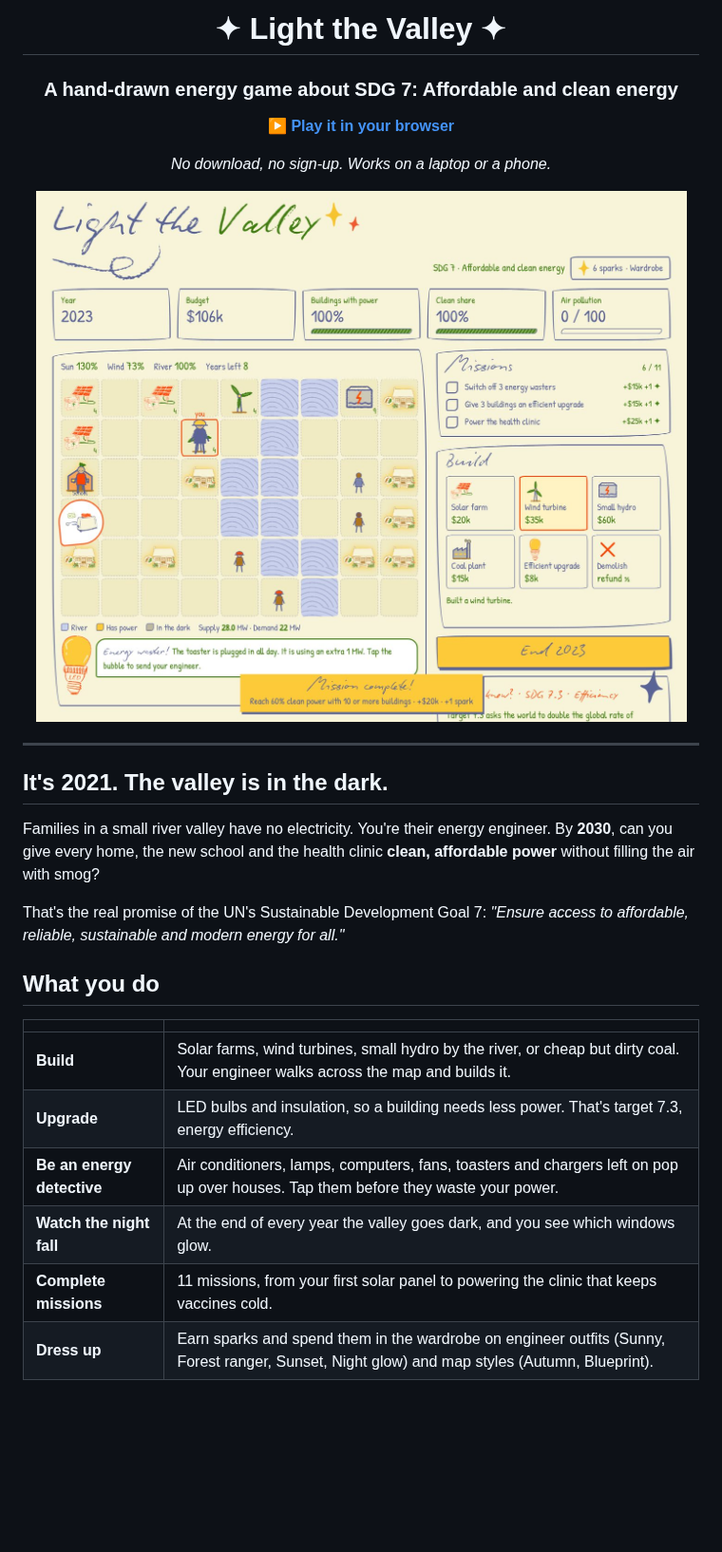
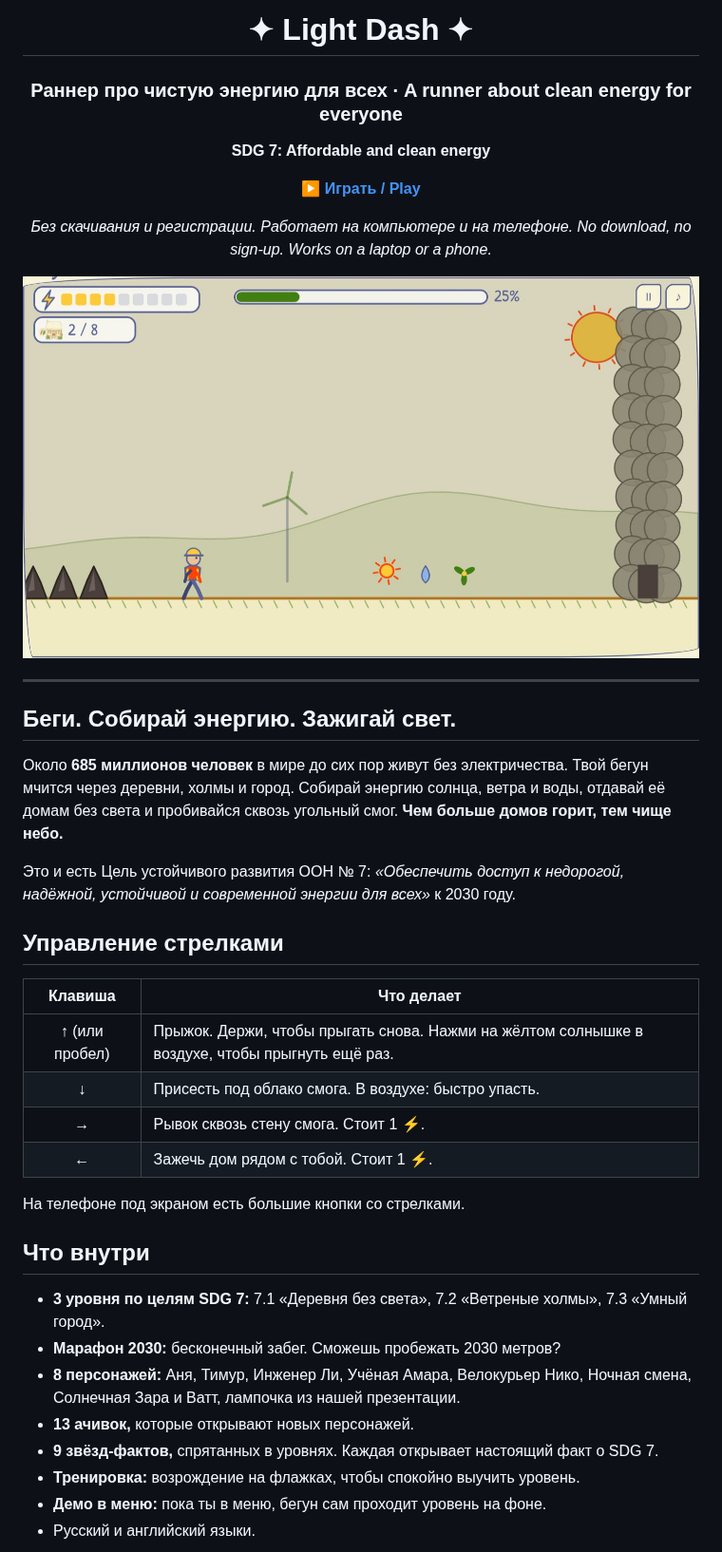
Before and after one commit to N1x-Plut0/sdg-7-, a Markdown page: README.md, the part around one of its changes. Shown at 95% size. Drawn GitHub-style; pictures changed too: assets/dash-play.jpg (added); blank space fills up the shorter version.

```diff
--- a/README.md
+++ b/README.md
@@ -1,37 +1,52 @@
 <div align="center">
 
-# ✦ Light the Valley ✦
+# ✦ Light Dash ✦
 
-### A hand-drawn energy game about **SDG 7: Affordable and clean energy**
+### Раннер про чистую энергию для всех · A runner about clean energy for everyone
 
-**[▶ Play it in your browser](https://n1x-plut0.github.io/sdg-7-/)**
+**SDG 7: Affordable and clean energy**
 
+**[▶ Играть / Play](https://n1x-plut0.github.io/sdg-7-/)**
+
+*Без скачивания и регистрации. Работает на компьютере и на телефоне.*
 *No download, no sign-up. Works on a laptop or a phone.*
 
-<img src="assets/promo-play.jpg" alt="Light the Valley: a hand-drawn valley map with solar farms, wind turbines, homes, walking villagers and an energy-waster bubble" width="820">
+<img src="assets/dash-play.jpg" alt="Light Dash: a runner in a hard hat races past dark houses toward a tall wall of coal smog, with sun, water and wind energy to collect" width="820">
 
 </div>
 
 ---
 
-## It's 2021. The valley is in the dark.
+## Беги. Собирай энергию. Зажигай свет.
 
-Families in a small river valley have no electricity. You're their energy engineer.
-By **2030**, can you give every home, the new school and the health clinic **clean, affordable power**
-without filling the air with smog?
+Около **685 миллионов человек** в мире до сих пор живут без электричества.
+Твой бегун мчится через деревни, холмы и город. Собирай энергию солнца, ветра и воды,
+отдавай её домам без света и пробивайся сквозь угольный смог.
+**Чем больше домов горит, тем чище небо.**
 
-That's the real promise of the UN's Sustainable Development Goal 7:
-*"Ensure access to affordable, reliable, sustainable and modern energy for all."*
+Это и есть Цель устойчивого развития ООН № 7:
+*«Обеспечить доступ к недорогой, надёжной, устойчивой и современной энергии для всех»* к 2030 году.
 
-## What you do
+## Управление стрелками
 
-| | |
-|---|---|
-| **Build** | Solar farms, wind turbines, small hydro by the river, or cheap but dirty coal. Your engineer walks across the map and builds it. |
-| **Upgrade** | LED bulbs and insulation, so a building needs less power. That's target 7.3, energy efficiency. |
-| **Be an energy detective** | Air conditioners, lamps, computers, fans, toasters and chargers left on pop up over houses. Tap them before they waste your power. |
-| **Watch the night fall** | At the end of every year the valley goes dark, and you see which windows glow. |
-| **Complete missions** | 11 missions, from your first solar panel to powering the clinic that keeps vaccines cold. |
-| **Dress up** | Earn sparks and spend them in the wardrobe on engineer outfits (Sunny, Forest ranger, Sunset, Night glow) and map styles (Autumn, Blueprint). |
+| Клавиша | Что делает |
+|:---:|---|
+| **↑** (или пробел) | Прыжок. Держи, чтобы прыгать снова. Нажми на жёлтом солнышке в воздухе, чтобы прыгнуть ещё раз. |
+| **↓** | Присесть под облако смога. В воздухе: быстро упасть. |
+| **→** | Рывок сквозь стену смога. Стоит 1 ⚡. |
+| **←** | Зажечь дом рядом с тобой. Стоит 1 ⚡. |
+
+На телефоне под экраном есть большие кнопки со стрелками.
+
+## Что внутри
+
+- **3 уровня по целям SDG 7:** 7.1 «Деревня без света», 7.2 «Ветреные холмы», 7.3 «Умный город».
+- **Марафон 2030:** бесконечный забег. Сможешь пробежать 2030 метров?
+- **8 персонажей:** Аня, Тимур, Инженер Ли, Учёная Амара, Велокурьер Нико, Ночная смена, Солнечная Зара и Ватт, лампочка из нашей презентации.
+- **13 ачивок,** которые открывают новых персонажей.
+- **9 звёзд-фактов,** спрятанных в уровнях. Каждая открывает настоящий факт о SDG 7.
+- **Тренировка:** возрождение на флажках, чтобы спокойно выучить уровень.
+- **Демо в меню:** пока ты в меню, бегун сам проходит уровень на фоне.
+- Русский и английский языки.
 
 <div align="center">
```
Also changed, not shown: other parts of README.md (+36 -34 lines), assets/dash-marathon.jpg (added), assets/dash-skins.jpg (added), 2 other files.
